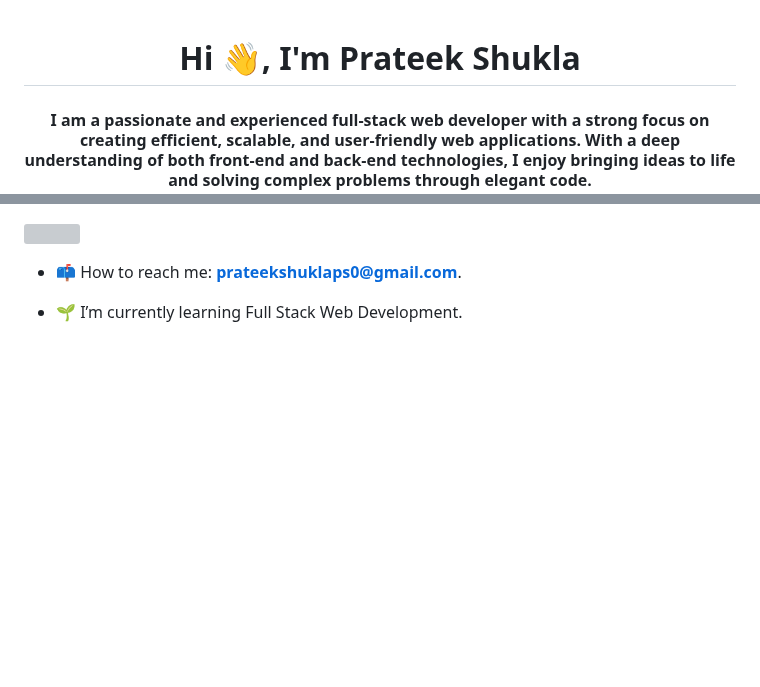
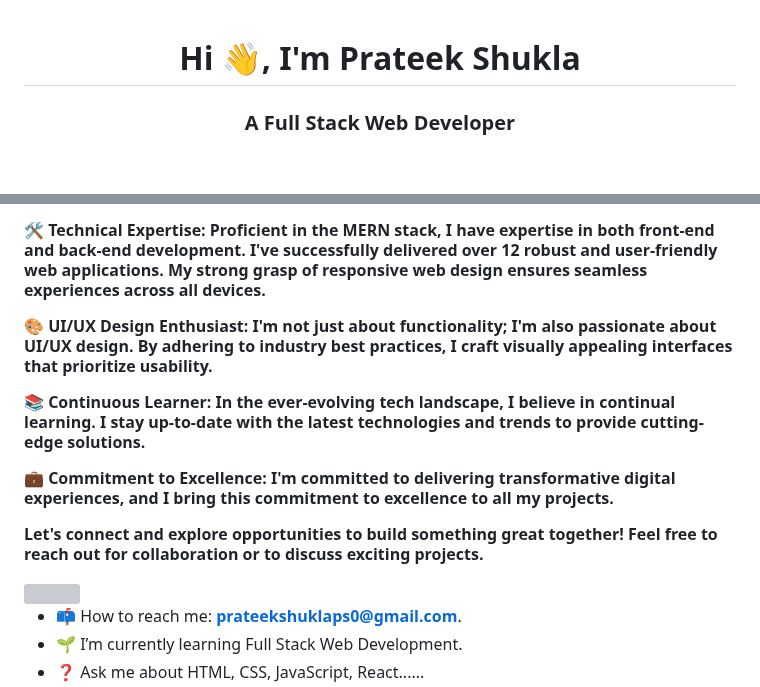
Before and after one commit to prateekshuklaps0/prateekshuklaps0, a Markdown page: README.md, 2 parts joined by grey strips. Drawn GitHub-style; blank space fills up the shorter version; grey boxes are pictures that could not be loaded.

```diff
--- a/README.md
+++ b/README.md
@@ -1,6 +1,4 @@
-
-
 <h1 align="center">Hi 👋, I'm Prateek Shukla</h1>
 
-<h4 align="center">I am a passionate and experienced full-stack web developer with a strong focus on creating efficient, scalable, and user-friendly web applications. With a deep understanding of both front-end and back-end technologies, I enjoy bringing ideas to life and solving complex problems through elegant code.</h4>
+<h3 align="center">A Full Stack Web Developer</h3>
 
@@ -7,5 +6,15 @@
 
+🛠️ Technical Expertise: Proficient in the MERN stack, I have expertise in both front-end and back-end development. I've successfully delivered over 12 robust and user-friendly web applications. My strong grasp of responsive web design ensures seamless experiences across all devices.
 
+🎨 UI/UX Design Enthusiast: I'm not just about functionality; I'm also passionate about UI/UX design. By adhering to industry best practices, I craft visually appealing interfaces that prioritize usability.
+
+📚 Continuous Learner: In the ever-evolving tech landscape, I believe in continual learning. I stay up-to-date with the latest technologies and trends to provide cutting-edge solutions.
+
+💼 Commitment to Excellence: I'm committed to delivering transformative digital experiences, and I bring this commitment to excellence to all my projects.
+
+Let's connect and explore opportunities to build something great together! Feel free to reach out for collaboration or to discuss exciting projects.
+
+</h4>
 
 <img align="center" width="100%" src="https://raw.githubusercontent.com/andreasbm/readme/master/assets/lines/colored.png">
 
```
Also changed, not shown: other parts of README.md (+8 -25 lines).
